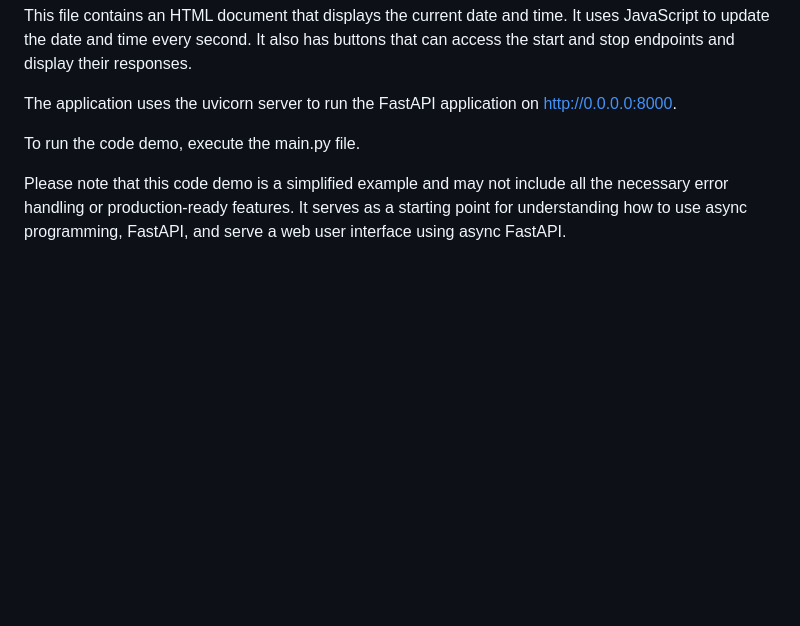
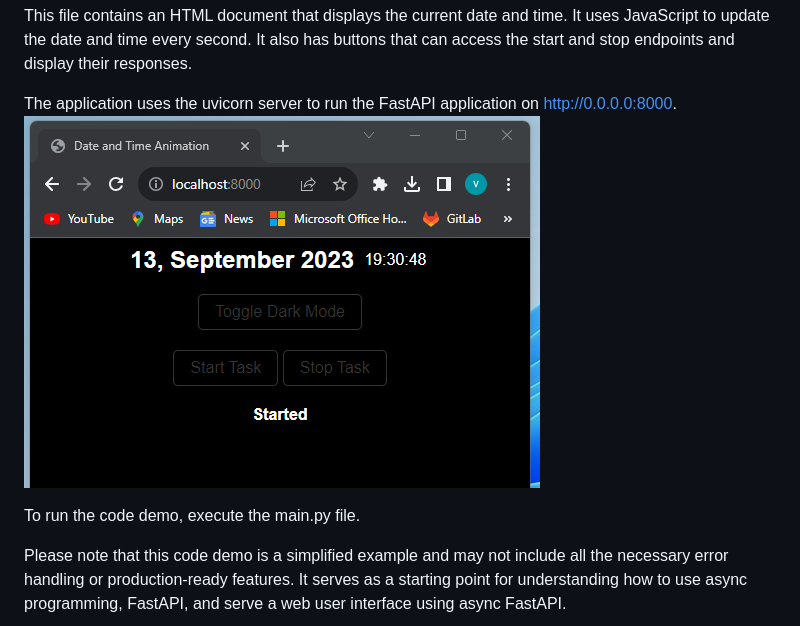
Before and after one commit to vincentburns42/async_fastapi_ui, a Markdown page: README.md, the part around the change. Drawn GitHub-style; pictures changed too: images/webapp.png (added); blank space fills up the shorter version.

Commit message:
add image

```diff
--- a/README.md
+++ b/README.md
@@ -25,7 +25,7 @@ This file contains an HTML document that displays the current date and time. It
 It also has buttons that can access the start and stop endpoints and display their responses.
 
 The application uses the uvicorn server to run the FastAPI application on http://0.0.0.0:8000.
-
+![WebApp Image](images/webapp.png)
 
 To run the code demo, execute the main.py file.
 
```
